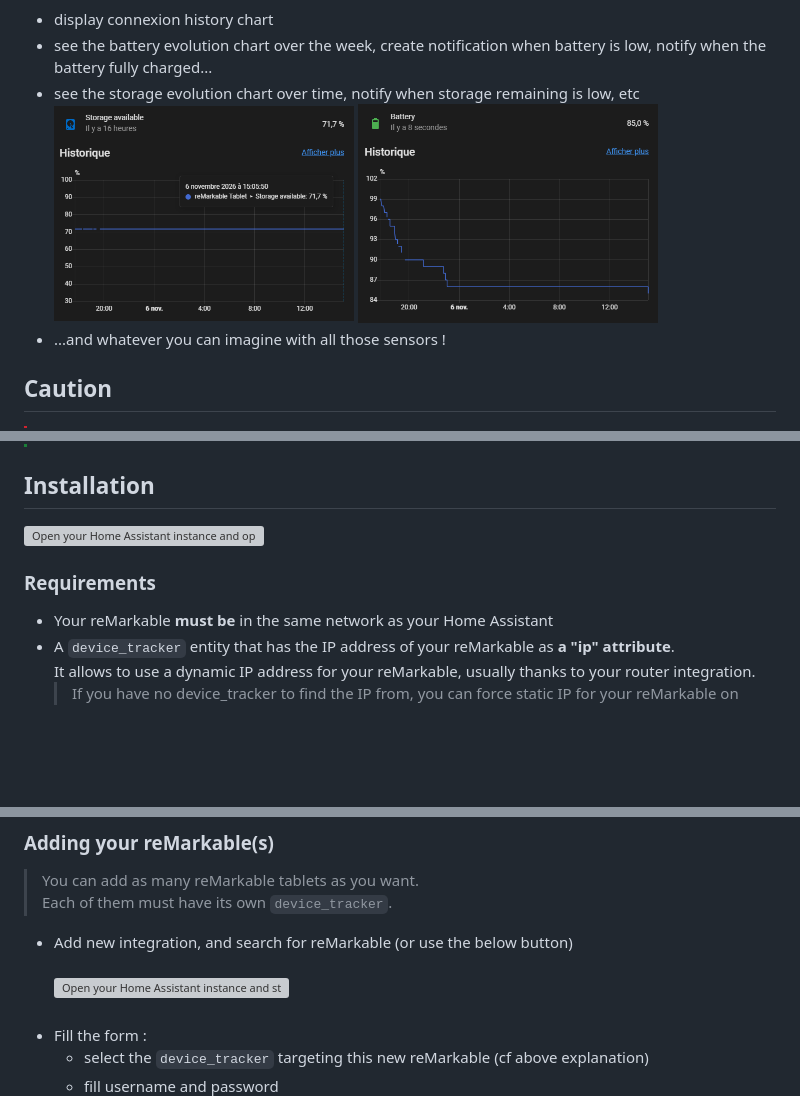
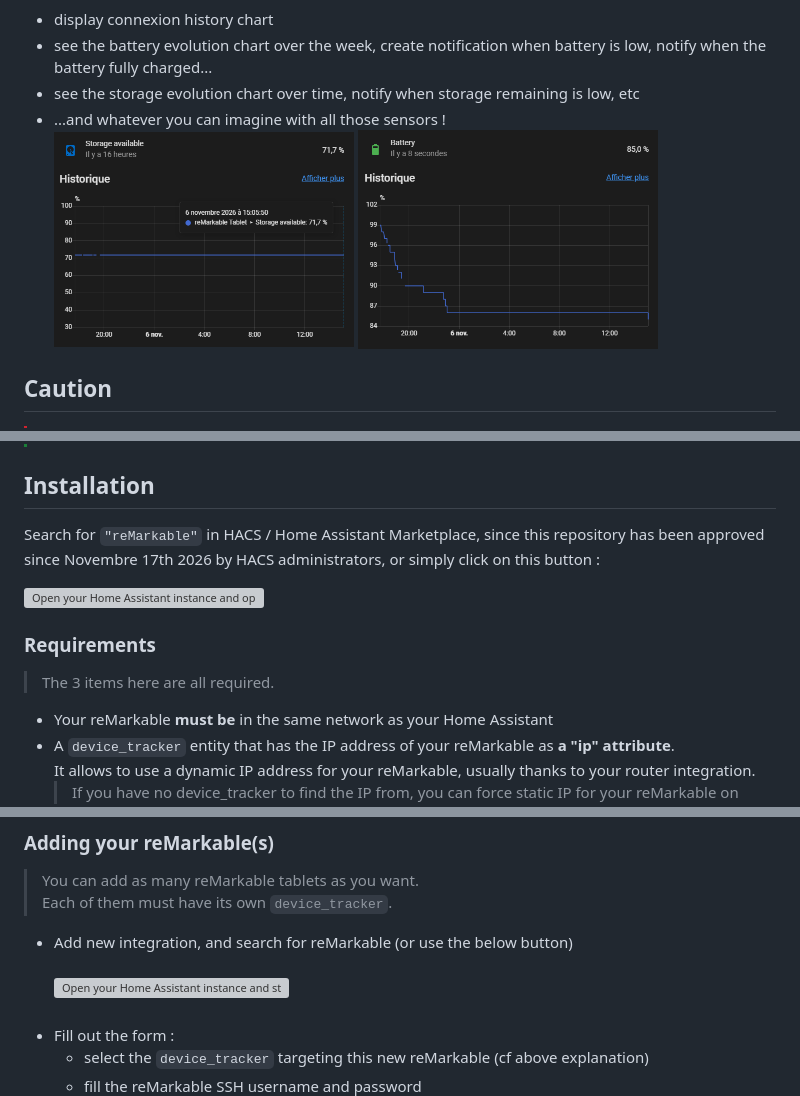
Before and after one commit to ooree23/HomeAssistantReMarkable, a Markdown page: README.md, 3 parts joined by grey strips. Drawn GitHub-style; blank space fills up the shorter version; grey boxes are pictures that could not be loaded.

```diff
--- a/README.md
+++ b/README.md
@@ -45,8 +47,8 @@ Tested with reMarkable 1, on Home Assistant 2026.11.0.
   notify when the battery fully charged...
 - see the storage evolution chart over time,
   notify when storage remaining is low, etc
+- ...and whatever you can imagine with all those sensors !
   <img src="docs/storage_hist.png" width="300px"/> <img src="docs/battery_hist.png" width="300px"/>
-- ...and whatever you can imagine with all those sensors !
 
 
 ## Caution
@@ -68,9 +70,14 @@ Tested with reMarkable 1, on Home Assistant 2026.11.0.
 
 ## Installation
 
+Search for `"reMarkable"` in HACS / Home Assistant Marketplace, since this repository has been approved since Novembre 17th 2026 by HACS administrators,
+or simply click on this button :
+
 [![Open your Home Assistant instance and open a repository in the Marketplace.](https://my.home-assistant.io/badges/marketplace_repository.svg)](https://my.home-assistant.io/redirect/marketplace_repository/?owner=ooree23&repository=HomeAssistantReMarkable&category=integration)
 
 ### Requirements
+
+> The 3 items here are all required.
 
 - Your reMarkable **must be** in the same network as your Home Assistant
 - A `device_tracker` entity that has the IP address of your reMarkable as **a "ip" attribute**.
@@ -101,9 +108,9 @@ Tested with reMarkable 1, on Home Assistant 2026.11.0.
 
 - Add new integration, and search for reMarkable (or use the below button)<br><br>
   [![Open your Home Assistant instance and start setting up a new integration.](https://my.home-assistant.io/badges/config_flow_start.svg)](https://my.home-assistant.io/redirect/config_flow_start/?domain=remarkable)<br><br>
-- Fill the form :
+- Fill out the form :
   - select the `device_tracker` targeting this new reMarkable (cf above explanation)
-  - fill username and password
+  - fill the reMarkable SSH username and password
     <img src="docs/add_device.png" width="350px"/>
 
 ## Trigger
```
Also changed, not shown: other parts of README.md (+15 -11 lines), docs/dashboard.png (deleted), docs/device_sensors.png (deleted), docs/footer.png (added).
